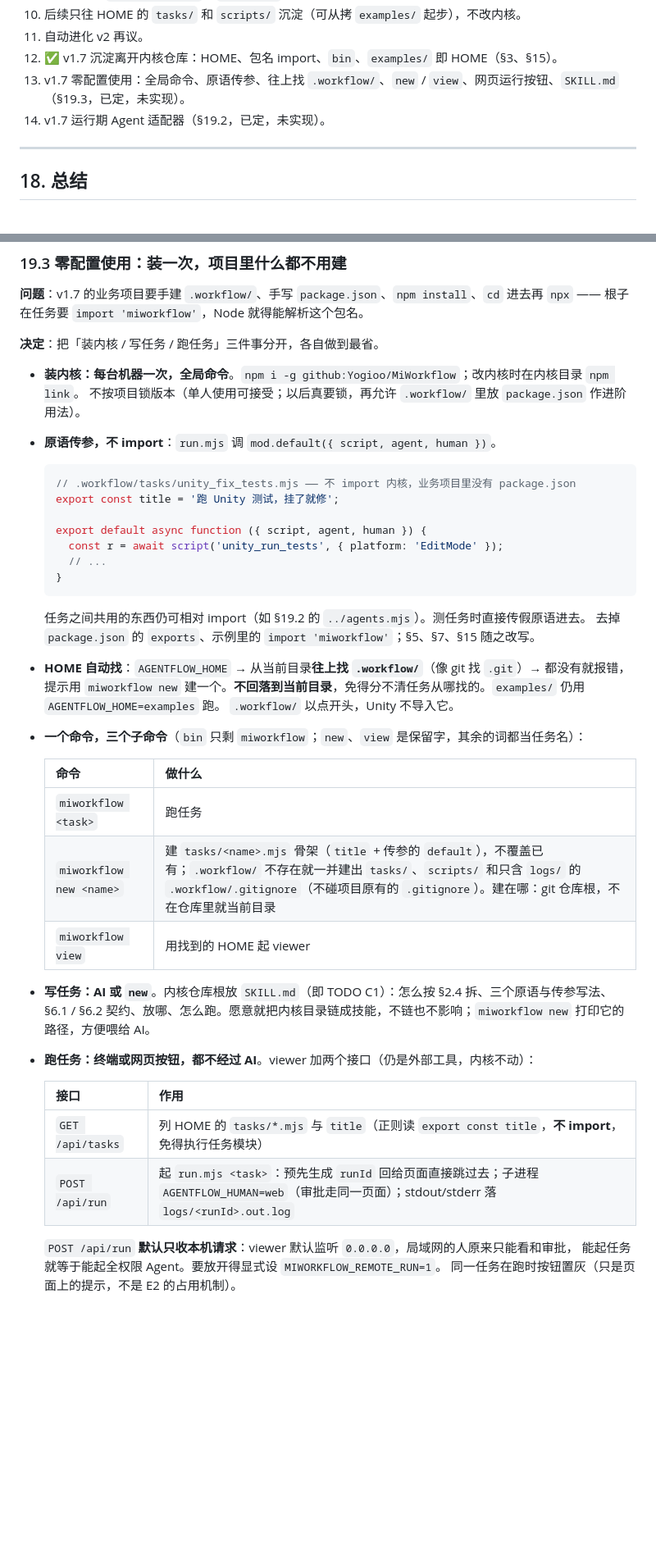
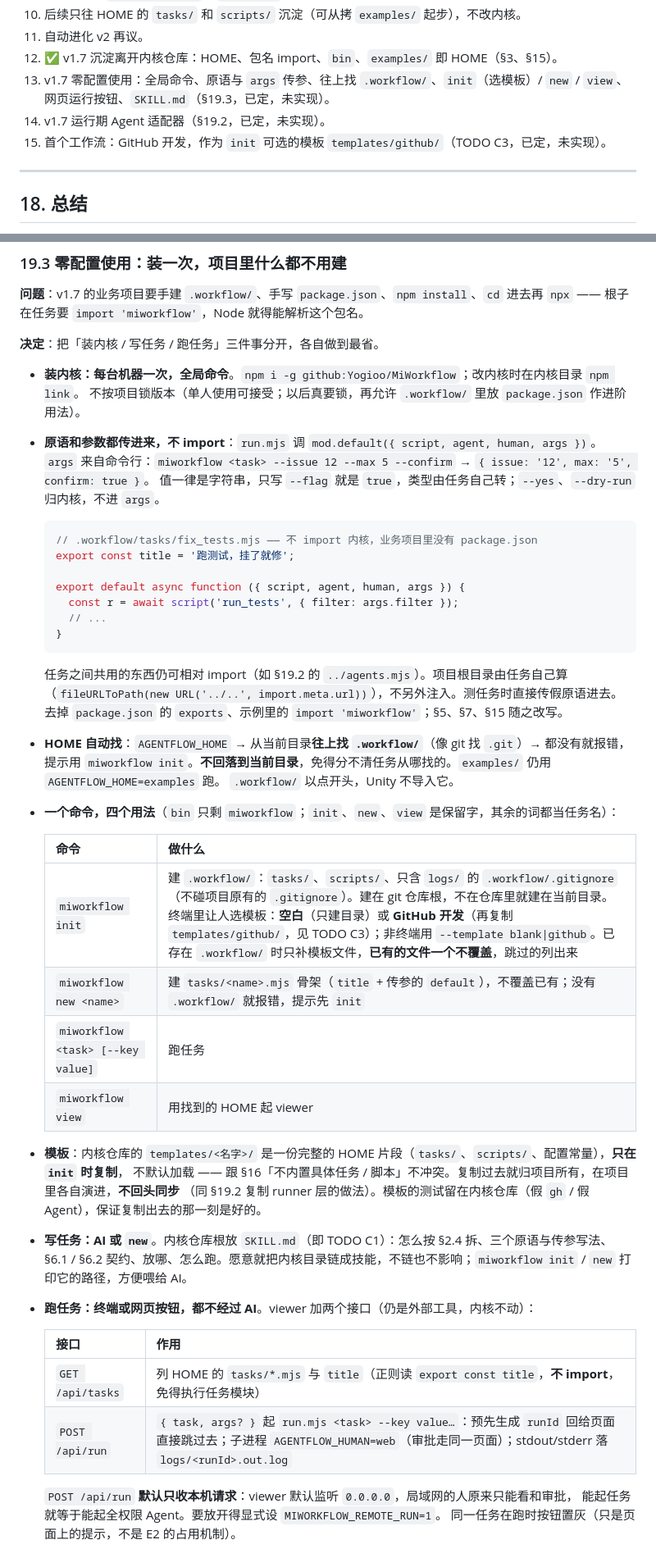
Before and after one commit to Yogioo/MiWorkflow, a Markdown page: Core.md, 2 parts joined by grey strips. Shown at 82% size. Drawn GitHub-style; blank space fills up the shorter version.

````diff
--- a/Core.md
+++ b/Core.md
@@ -646,8 +646,9 @@ AGENTFLOW_HOME=examples node run.mjs demo
 10. 后续只往 HOME 的 `tasks/` 和 `scripts/` 沉淀（可从拷 `examples/` 起步），不改内核。
 11. 自动进化 v2 再议。
 12. ✅ v1.7 沉淀离开内核仓库：HOME、包名 import、`bin`、`examples/` 即 HOME（§3、§15）。
-13. v1.7 零配置使用：全局命令、原语传参、往上找 `.workflow/`、`new` / `view`、网页运行按钮、`SKILL.md`（§19.3，已定，未实现）。
+13. v1.7 零配置使用：全局命令、原语与 `args` 传参、往上找 `.workflow/`、`init`（选模板）/ `new` / `view`、网页运行按钮、`SKILL.md`（§19.3，已定，未实现）。
 14. v1.7 运行期 Agent 适配器（§19.2，已定，未实现）。
+15. 首个工作流：GitHub 开发，作为 `init` 可选的模板 `templates/github/`（TODO C3，已定，未实现）。
 
 ---
 
@@ -751,39 +752,47 @@ CLI 名用 `cursor`（exec-review 里叫 `agent`，跟原语重名）。
 
 - **装内核：每台机器一次，全局命令**。`npm i -g github:Yogioo/MiWorkflow`；改内核时在内核目录 `npm link`。
   不按项目锁版本（单人使用可接受；以后真要锁，再允许 `.workflow/` 里放 `package.json` 作进阶用法）。
-- **原语传参，不 import**：`run.mjs` 调 `mod.default({ script, agent, human })`。
+- **原语和参数都传进来，不 import**：`run.mjs` 调 `mod.default({ script, agent, human, args })`。
+  `args` 来自命令行：`miworkflow <task> --issue 12 --max 5 --confirm` → `{ issue: '12', max: '5', confirm: true }`。
+  值一律是字符串，只写 `--flag` 就是 `true`，类型由任务自己转；`--yes`、`--dry-run` 归内核，不进 `args`。
 
   ```js
-  // .workflow/tasks/unity_fix_tests.mjs —— 不 import 内核，业务项目里没有 package.json
-  export const title = '跑 Unity 测试，挂了就修';
+  // .workflow/tasks/fix_tests.mjs —— 不 import 内核，业务项目里没有 package.json
+  export const title = '跑测试，挂了就修';
 
-  export default async function ({ script, agent, human }) {
-    const r = await script('unity_run_tests', { platform: 'EditMode' });
+  export default async function ({ script, agent, human, args }) {
+    const r = await script('run_tests', { filter: args.filter });
     // ...
   }
   ```
 
-  任务之间共用的东西仍可相对 import（如 §19.2 的 `../agents.mjs`）。测任务时直接传假原语进去。
+  任务之间共用的东西仍可相对 import（如 §19.2 的 `../agents.mjs`）。项目根目录由任务自己算
+  （`fileURLToPath(new URL('../..', import.meta.url))`），不另外注入。测任务时直接传假原语进去。
   去掉 `package.json` 的 `exports`、示例里的 `import 'miworkflow'`；§5、§7、§15 随之改写。
 - **HOME 自动找**：`AGENTFLOW_HOME` → 从当前目录**往上找 `.workflow/`**（像 git 找 `.git`）→ 都没有就报错，
-  提示用 `miworkflow new` 建一个。**不回落到当前目录**，免得分不清任务从哪找的。`examples/` 仍用 `AGENTFLOW_HOME=examples` 跑。
+  提示用 `miworkflow init`。**不回落到当前目录**，免得分不清任务从哪找的。`examples/` 仍用 `AGENTFLOW_HOME=examples` 跑。
   `.workflow/` 以点开头，Unity 不导入它。
-- **一个命令，三个子命令**（`bin` 只剩 `miworkflow`；`new`、`view` 是保留字，其余的词都当任务名）：
+- **一个命令，四个用法**（`bin` 只剩 `miworkflow`；`init`、`new`、`view` 是保留字，其余的词都当任务名）：
 
   | 命令 | 做什么 |
   |---|---|
-  | `miworkflow <task>` | 跑任务 |
-  | `miworkflow new <name>` | 建 `tasks/<name>.mjs` 骨架（`title` + 传参的 `default`），不覆盖已有；`.workflow/` 不存在就一并建出 `tasks/`、`scripts/` 和只含 `logs/` 的 `.workflow/.gitignore`（不碰项目原有的 `.gitignore`）。建在哪：git 仓库根，不在仓库里就当前目录 |
+  | `miworkflow init` | 建 `.workflow/`：`tasks/`、`scripts/`、只含 `logs/` 的 `.workflow/.gitignore`（不碰项目原有的 `.gitignore`）。建在 git 仓库根，不在仓库里就建在当前目录。终端里让人选模板：**空白**（只建目录）或 **GitHub 开发**（再复制 `templates/github/`，见 TODO C3）；非终端用 `--template blank\|github`。已存在 `.workflow/` 时只补模板文件，**已有的文件一个不覆盖**，跳过的列出来 |
+  | `miworkflow new <name>` | 建 `tasks/<name>.mjs` 骨架（`title` + 传参的 `default`），不覆盖已有；没有 `.workflow/` 就报错，提示先 `init` |
+  | `miworkflow <task> [--key value]` | 跑任务 |
   | `miworkflow view` | 用找到的 HOME 起 viewer |
 
+- **模板**：内核仓库的 `templates/<名字>/` 是一份完整的 HOME 片段（`tasks/`、`scripts/`、配置常量），**只在 `init` 时复制**，
+  不默认加载 —— 跟 §16「不内置具体任务 / 脚本」不冲突。复制过去就归项目所有，在项目里各自演进，**不回头同步**
+  （同 §19.2 复制 runner 层的做法）。模板的测试留在内核仓库（假 `gh` / 假 Agent），保证复制出去的那一刻是好的。
+
 - **写任务：AI 或 `new`**。内核仓库根放 `SKILL.md`（即 TODO C1）：怎么按 §2.4 拆、三个原语与传参写法、
-  §6.1 / §6.2 契约、放哪、怎么跑。愿意就把内核目录链成技能，不链也不影响；`miworkflow new` 打印它的路径，方便喂给 AI。
+  §6.1 / §6.2 契约、放哪、怎么跑。愿意就把内核目录链成技能，不链也不影响；`miworkflow init` / `new` 打印它的路径，方便喂给 AI。
 - **跑任务：终端或网页按钮，都不经过 AI**。viewer 加两个接口（仍是外部工具，内核不动）：
 
   | 接口 | 作用 |
   |---|---|
   | `GET /api/tasks` | 列 HOME 的 `tasks/*.mjs` 与 `title`（正则读 `export const title`，**不 import**，免得执行任务模块） |
-  | `POST /api/run` | 起 `run.mjs <task>`：预先生成 `runId` 回给页面直接跳过去；子进程 `AGENTFLOW_HUMAN=web`（审批走同一页面）；stdout/stderr 落 `logs/<runId>.out.log` |
+  | `POST /api/run` | `{ task, args? }` 起 `run.mjs <task> --key value…`：预先生成 `runId` 回给页面直接跳过去；子进程 `AGENTFLOW_HUMAN=web`（审批走同一页面）；stdout/stderr 落 `logs/<runId>.out.log` |
 
   `POST /api/run` **默认只收本机请求**：viewer 默认监听 `0.0.0.0`，局域网的人原来只能看和审批，
   能起任务就等于能起全权限 Agent。要放开得显式设 `MIWORKFLOW_REMOTE_RUN=1`。
````
Also changed, not shown: TODO.md (+64 -43 lines).
